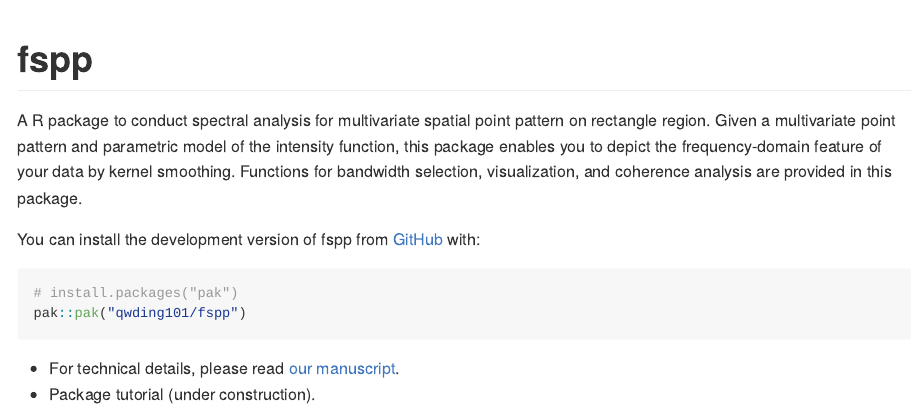
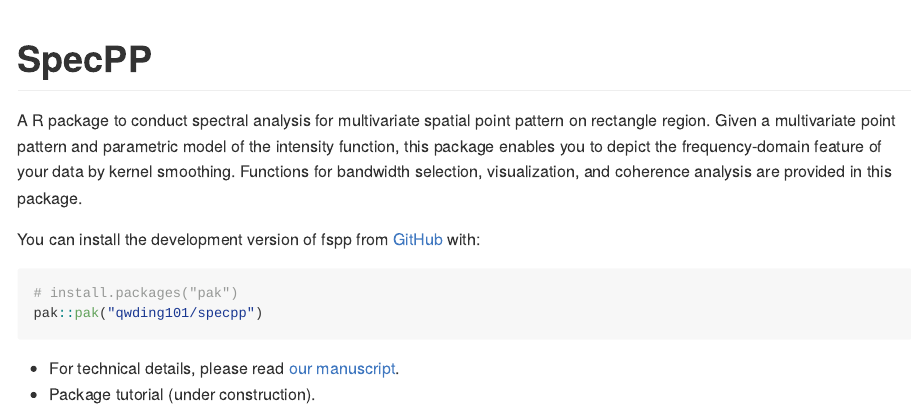
Before and after one commit to qwding101/SpecPP, an R Markdown document (README.Rmd): the page in a window 1100 px wide, from its top. The pictures show the output file README.md that the author committed with the source, drawn offline in the style of GitHub.

Commit message:
Change package name

````diff
--- a/README.Rmd
+++ b/README.Rmd
@@ -13,7 +13,7 @@ knitr::opts_chunk$set(
 )
 ```
 
-# fspp
+# SpecPP
 
 <!-- badges: start -->
 <!-- badges: end -->
@@ -24,7 +24,7 @@ You can install the development version of fspp from [GitHub](https://github.com
 
 ``` {r, eval=FALSE, echo = TRUE}
 # install.packages("pak")
-pak::pak("qwding101/fspp")
+pak::pak("qwding101/specpp")
 ```
 
 -   For technical details, please read [our manuscript](https://arxiv.org/abs/2502.09948).
````
Also changed, not shown: vignettes/vignette_lan.Rmd (+1 -1 lines), LICENSE.md, README.md, 5 other files.
